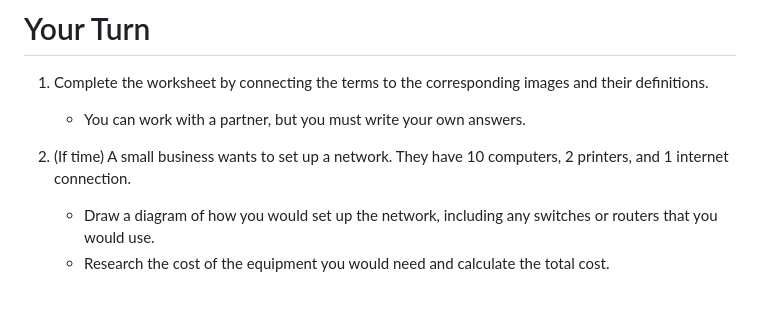
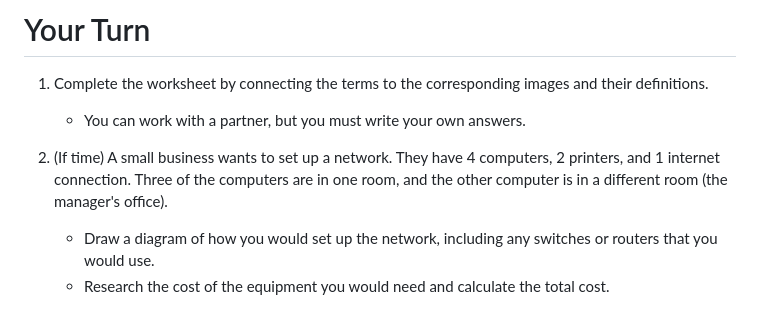
Before and after one commit to mrmatho/7dt-slides, a Markdown page: pages/networks.md, the part around the change. GitHub-like rendering.

Commit message:
Updated: modified the networks activity

```diff
--- a/pages/networks.md
+++ b/pages/networks.md
@@ -99,6 +99,6 @@ layout: center
 1. Complete the worksheet by connecting the terms to the corresponding images and their definitions.
     - You can work with a partner, but you must write your own answers.
 
-2. (If time) A small business wants to set up a network. They have 10 computers, 2 printers, and 1 internet connection.
+2. (If time) A small business wants to set up a network. They have 4 computers, 2 printers, and 1 internet connection. Three of the computers are in one room, and the other computer is in a different room (the manager's office).
     - Draw a diagram of how you would set up the network, including any switches or routers that you would use.
     - Research the cost of the equipment you would need and calculate the total cost.
```
